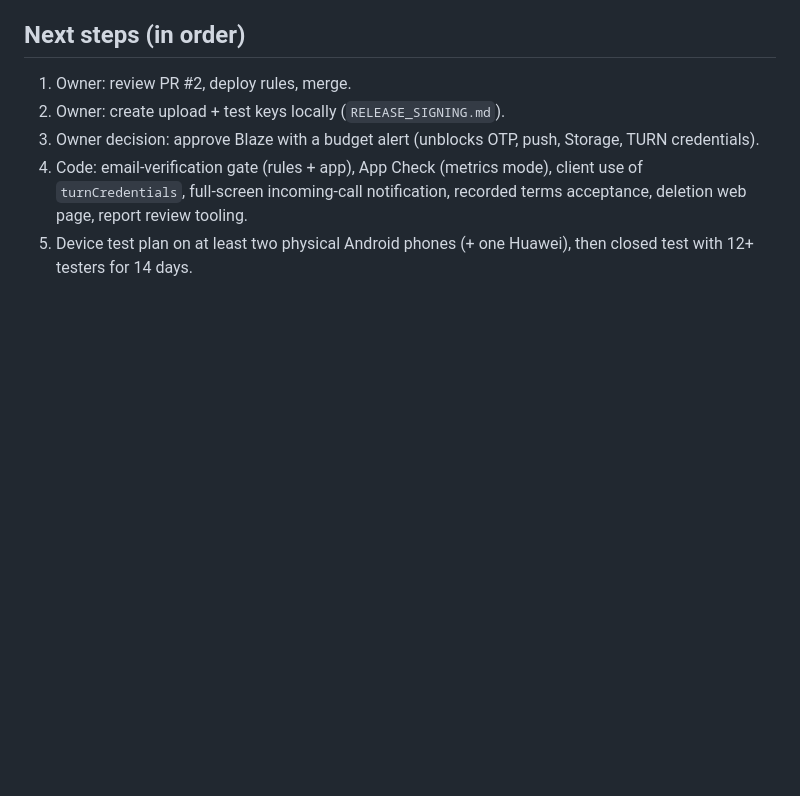
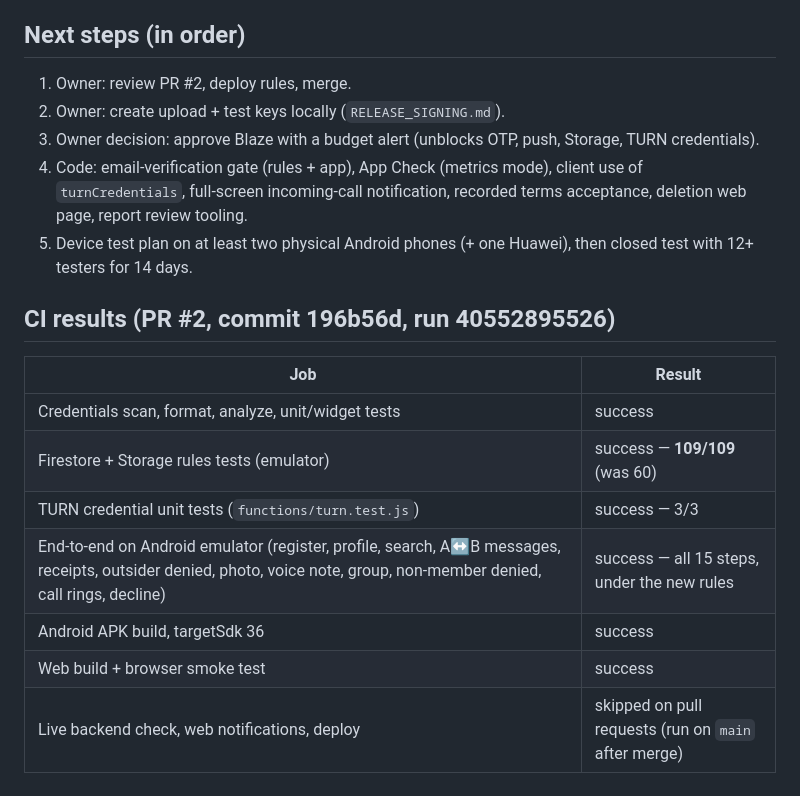
Before and after one commit to adamaliawale005-cmd/chat-adunka, a Markdown page: docs/RELEASE_READINESS.md, the part around the change. GitHub-like rendering; blank space fills up the shorter version.

Commit message:
Readiness report: add PR CI results
Co-Authored-By: Claude Opus 5.5 <noreply@anthropic.com>
Claude-Session: https://claude.ai/code/session_01RKNEaMi4jQk24N1akyqiZs

```diff
--- a/docs/RELEASE_READINESS.md
+++ b/docs/RELEASE_READINESS.md
@@ -136,3 +136,15 @@ or account.
    recorded terms acceptance, deletion web page, report review tooling.
 5. Device test plan on at least two physical Android phones (+ one Huawei),
    then closed test with 12+ testers for 14 days.
+
+## CI results (PR #2, commit 196b56d, run 40552895526)
+
+| Job | Result |
+| --- | --- |
+| Credentials scan, format, analyze, unit/widget tests | success |
+| Firestore + Storage rules tests (emulator) | success — **109/109** (was 60) |
+| TURN credential unit tests (`functions/turn.test.js`) | success — 3/3 |
+| End-to-end on Android emulator (register, profile, search, A↔B messages, receipts, outsider denied, photo, voice note, group, non-member denied, call rings, decline) | success — all 15 steps, under the new rules |
+| Android APK build, targetSdk 36 | success |
+| Web build + browser smoke test | success |
+| Live backend check, web notifications, deploy | skipped on pull requests (run on `main` after merge) |
```
